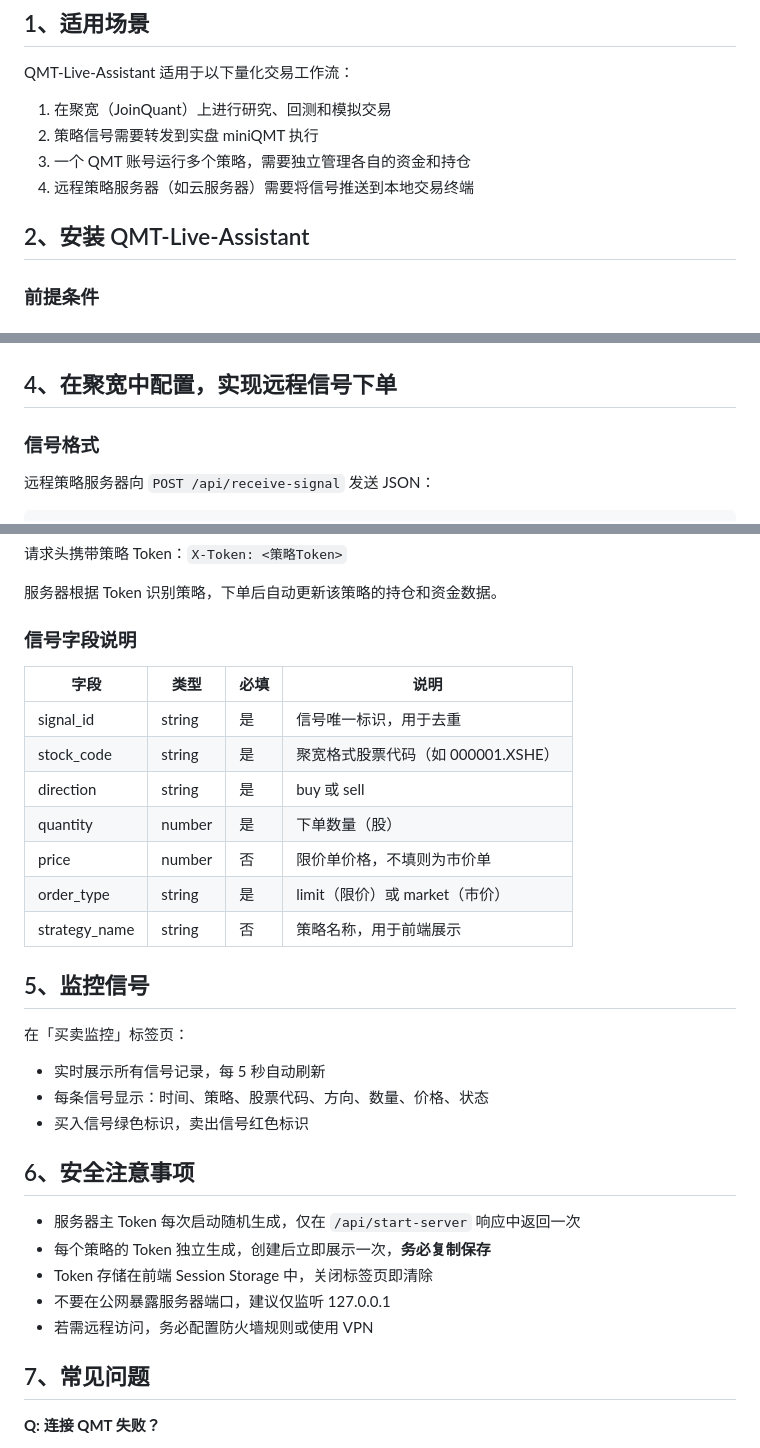
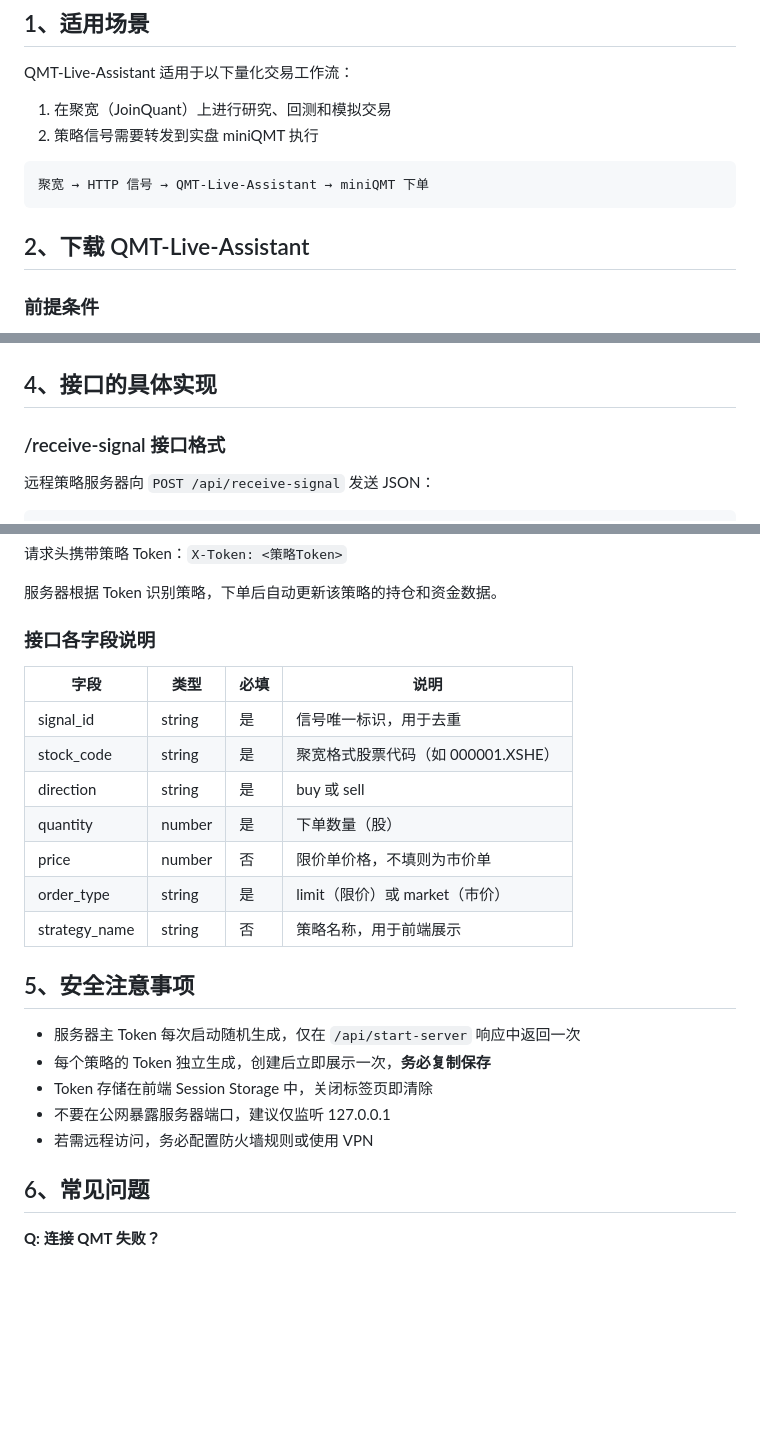
Before and after one commit to Dada-liu/QMT-Live-Assistant, a Markdown page: docs/qmt-live-assistant-usage/content.md, 3 parts joined by grey strips. GitHub-like rendering; blank space fills up the shorter version.

````diff
--- a/docs/qmt-live-assistant-usage/content.md
+++ b/docs/qmt-live-assistant-usage/content.md
@@ -6,12 +6,13 @@ QMT-Live-Assistant 适用于以下量化交易工作流：
 
 1. 在聚宽（JoinQuant）上进行研究、回测和模拟交易
 2. 策略信号需要转发到实盘 miniQMT 执行
-3. 一个 QMT 账号运行多个策略，需要独立管理各自的资金和持仓
-4. 远程策略服务器（如云服务器）需要将信号推送到本地交易终端
+
+```
+聚宽 → HTTP 信号 → QMT-Live-Assistant → miniQMT 下单
+```
 
 
-
-## 2、安装 QMT-Live-Assistant
+## 2、下载 QMT-Live-Assistant
 
 ### 前提条件
 
@@ -68,9 +69,9 @@ python -m backend.main --port 8000
 ![step-5](assets/step-5.png)
 
 
-## 4、在聚宽中配置，实现远程信号下单
+## 4、接口的具体实现
 
-### 信号格式
+### /receive-signal 接口格式
 
 远程策略服务器向 `POST /api/receive-signal` 发送 JSON：
 
@@ -92,7 +93,7 @@ python -m backend.main --port 8000
 
 服务器根据 Token 识别策略，下单后自动更新该策略的持仓和资金数据。
 
-### 信号字段说明
+### 接口各字段说明
 
 | 字段 | 类型 | 必填 | 说明 |
 |------|------|------|------|
@@ -106,16 +107,7 @@ python -m backend.main --port 8000
 
 
 
-## 5、监控信号
-
-在「买卖监控」标签页：
-
-- 实时展示所有信号记录，每 5 秒自动刷新
-- 每条信号显示：时间、策略、股票代码、方向、数量、价格、状态
-- 买入信号绿色标识，卖出信号红色标识
-
-
-## 6、安全注意事项
+## 5、安全注意事项
 
 - 服务器主 Token 每次启动随机生成，仅在 `/api/start-server` 响应中返回一次
 - 每个策略的 Token 独立生成，创建后立即展示一次，**务必复制保存**
@@ -125,7 +117,7 @@ python -m backend.main --port 8000
 
 
 
-## 7、常见问题
+## 6、常见问题
 
 **Q: 连接 QMT 失败？**
 - 确认 QMT 交易终端已登录
````
Also changed, not shown: other parts of docs/qmt-live-assistant-usage/content.md (+4 -4 lines), docs/jq-send-signal-to-qmt/content.md (+22 -19 lines), docs/jq-send-signal-to-qmt/assets/step-4.png (added), 5 other files.
